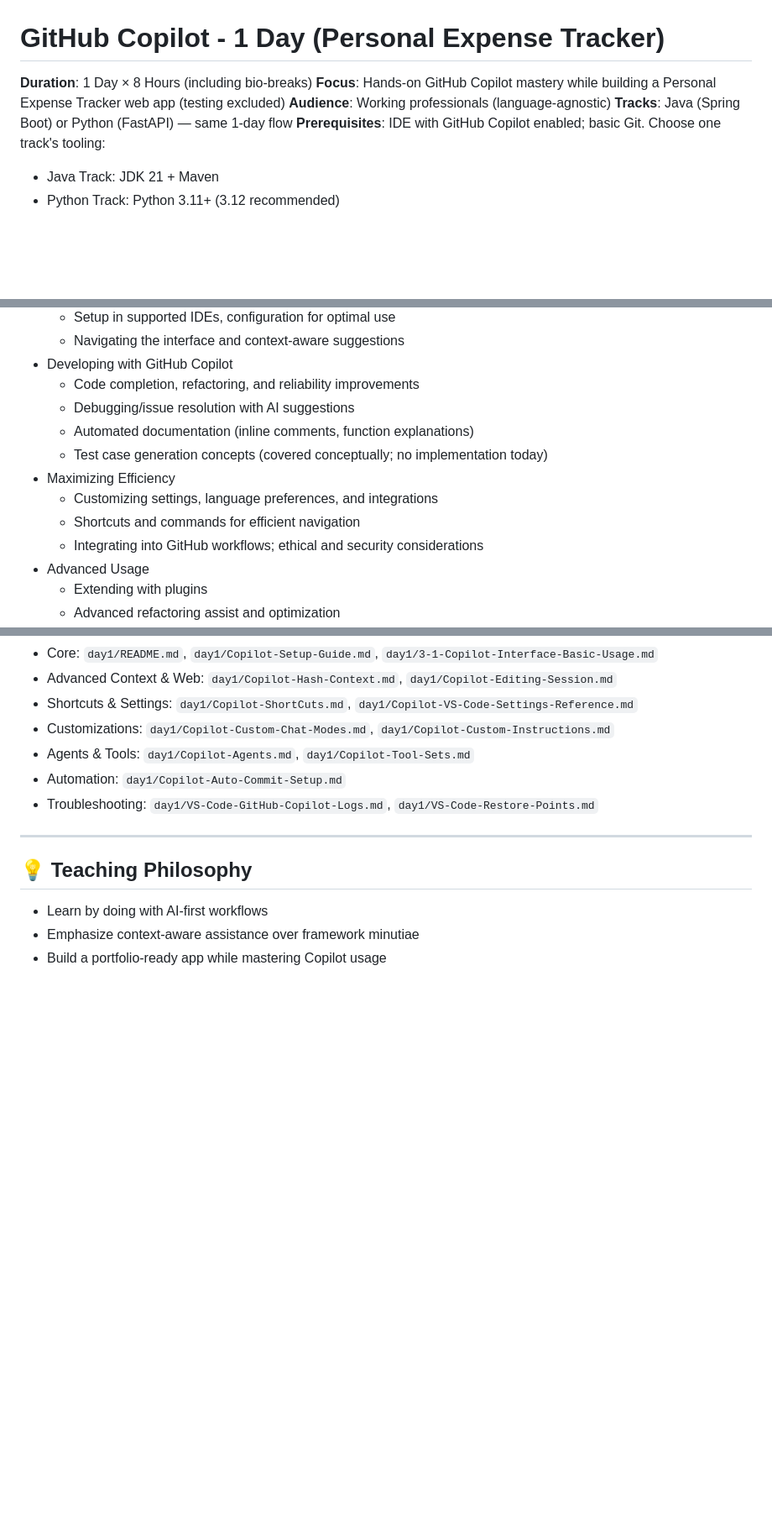
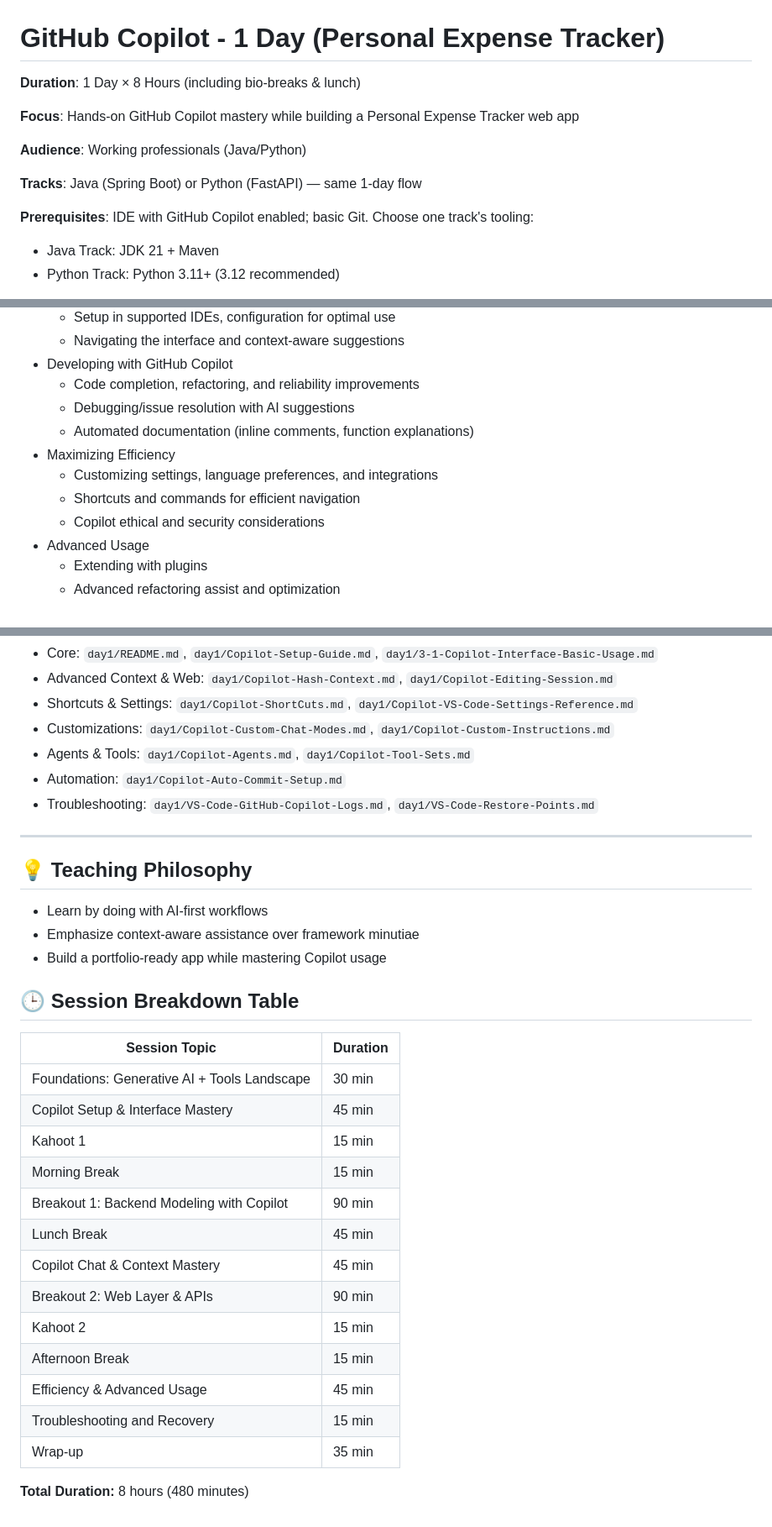
Before and after one commit to kpassoubady/copilot-united, a Markdown page: catalog/GitHub Copilot - 1 Day - Personal Expense Tracker.md, 3 parts joined by grey strips. Shown at 84% size. GitHub-like rendering; blank space fills up the shorter version.

Commit message:
Update course schedule: reorganize breaks and Kahoot timing Keep breaks consistent across sessions and move Kahoot before or after breaks.

```diff
--- a/catalog/GitHub Copilot - 1 Day - Personal Expense Tracker.md
+++ b/catalog/GitHub Copilot - 1 Day - Personal Expense Tracker.md
@@ -1,9 +1,13 @@
 # GitHub Copilot - 1 Day (Personal Expense Tracker)
 
-**Duration**: 1 Day × 8 Hours (including bio-breaks)
-**Focus**: Hands-on GitHub Copilot mastery while building a Personal Expense Tracker web app (testing excluded)
-**Audience**: Working professionals (language-agnostic)
+**Duration**: 1 Day × 8 Hours (including bio-breaks & lunch)
+
+**Focus**: Hands-on GitHub Copilot mastery while building a Personal Expense Tracker web app
+
+**Audience**: Working professionals (Java/Python)
+
 **Tracks**: Java (Spring Boot) or Python (FastAPI) — same 1‑day flow
+
 **Prerequisites**: IDE with GitHub Copilot enabled; basic Git. Choose one track's tooling:
 
 - Java Track: JDK 21 + Maven
@@ -33,11 +37,10 @@ This intensive 1-day program focuses on mastering GitHub Copilot through practic
   - Code completion, refactoring, and reliability improvements
   - Debugging/issue resolution with AI suggestions
   - Automated documentation (inline comments, function explanations)
-  - Test case generation concepts (covered conceptually; no implementation today)
 - Maximizing Efficiency
   - Customizing settings, language preferences, and integrations
   - Shortcuts and commands for efficient navigation
-  - Integrating into GitHub workflows; ethical and security considerations
+  - Copilot ethical and security considerations
 - Advanced Usage
   - Extending with plugins
   - Advanced refactoring assist and optimization
@@ -192,3 +191,23 @@ All install links in one place: `./install.md`
 - Learn by doing with AI-first workflows
 - Emphasize context-aware assistance over framework minutiae
 - Build a portfolio-ready app while mastering Copilot usage
+
+## 🕒 Session Breakdown Table
+
+| Session Topic                                | Duration |
+|----------------------------------------------|----------|
+| Foundations: Generative AI + Tools Landscape | 30 min   |
+| Copilot Setup & Interface Mastery            | 45 min   |
+| Kahoot 1                                     | 15 min   |
+| Morning Break                                | 15 min   |
+| Breakout 1: Backend Modeling with Copilot    | 90 min   |
+| Lunch Break                                  | 45 min   |
+| Copilot Chat & Context Mastery               | 45 min   |
+| Breakout 2: Web Layer & APIs                 | 90 min   |
+| Kahoot 2                                     | 15 min   |
+| Afternoon Break                              | 15 min   |
+| Efficiency & Advanced Usage                  | 45 min   |
+| Troubleshooting and Recovery                 | 15 min   |
+| Wrap-up                                      | 35 min   |
+
+**Total Duration:** 8 hours (480 minutes)
```
Also changed, not shown: other parts of catalog/GitHub Copilot - 1 Day - Personal Expense Tracker.md (+12 -16 lines).
